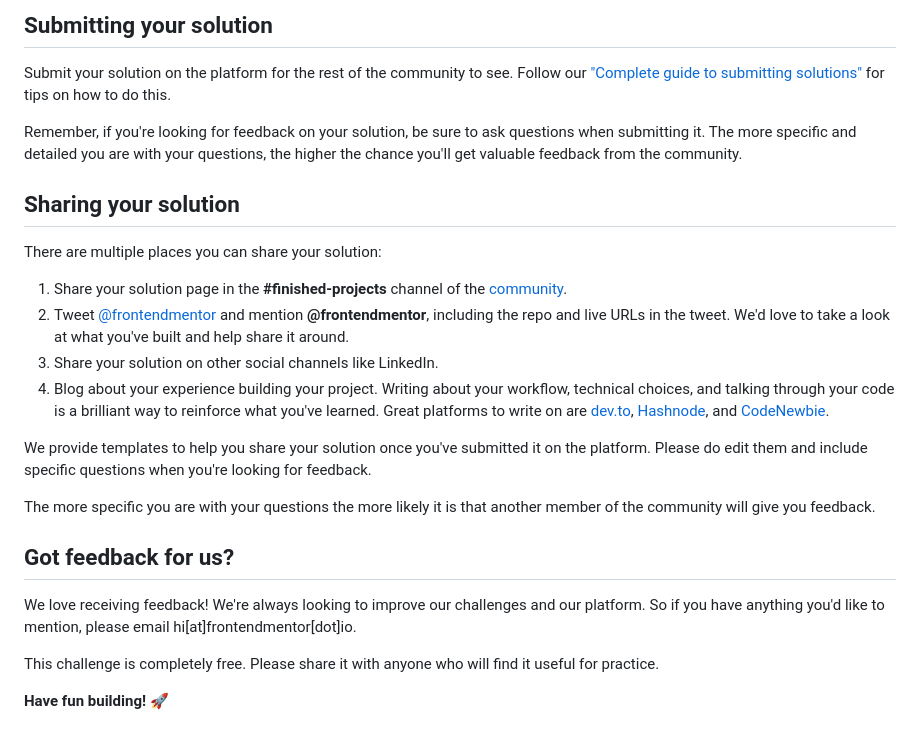
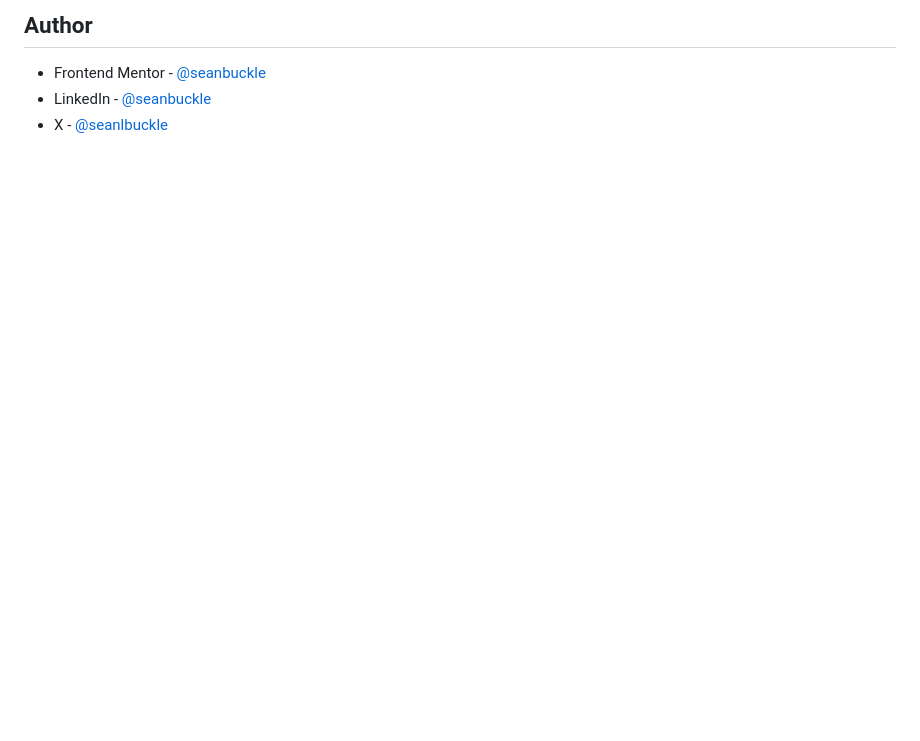
Before and after one commit to seanbuckle/article-preview-component, a Markdown page: README.md, the part around the change printed below. Rendered like a GitHub page; blank space fills up the shorter version.

```diff
--- a/README.md
+++ b/README.md
@@ -69,26 +45,4 @@ Once you've added your information to the template, delete this file and rename
-## Submitting your solution
-
-Submit your solution on the platform for the rest of the community to see. Follow our ["Complete guide to submitting solutions"](https://medium.com/frontend-mentor/a-complete-guide-to-submitting-solutions-on-frontend-mentor-ac6384162248) for tips on how to do this.
-
-Remember, if you're looking for feedback on your solution, be sure to ask questions when submitting it. The more specific and detailed you are with your questions, the higher the chance you'll get valuable feedback from the community.
-
-## Sharing your solution
-
-There are multiple places you can share your solution:
-
-1. Share your solution page in the **#finished-projects** channel of the [community](https://www.frontendmentor.io/community).
-2. Tweet [@frontendmentor](https://twitter.com/frontendmentor) and mention **@frontendmentor**, including the repo and live URLs in the tweet. We'd love to take a look at what you've built and help share it around.
-3. Share your solution on other social channels like LinkedIn.
-4. Blog about your experience building your project. Writing about your workflow, technical choices, and talking through your code is a brilliant way to reinforce what you've learned. Great platforms to write on are [dev.to](https://dev.to/), [Hashnode](https://hashnode.com/), and [CodeNewbie](https://community.codenewbie.org/).
-
-We provide templates to help you share your solution once you've submitted it on the platform. Please do edit them and include specific questions when you're looking for feedback.
-
-The more specific you are with your questions the more likely it is that another member of the community will give you feedback.
-
-## Got feedback for us?
-
-We love receiving feedback! We're always looking to improve our challenges and our platform. So if you have anything you'd like to mention, please email hi[at]frontendmentor[dot]io.
-
-This challenge is completely free. Please share it with anyone who will find it useful for practice.
-
-**Have fun building!** 🚀
+## Author
+- Frontend Mentor - [@seanbuckle](https://www.frontendmentor.io/profile/seanbuckle)
+- LinkedIn - [@seanbuckle](https://www.linkedin.com/in/seanbuckle/)
+- X - [@seanlbuckle](https://www.twitter.com/seanlbuckle)
```
Also changed, not shown: other parts of README.md (+27 -51 lines), README-template.md (deleted, +0 -111 lines), images/screenshot.png (added), 1 other file.
